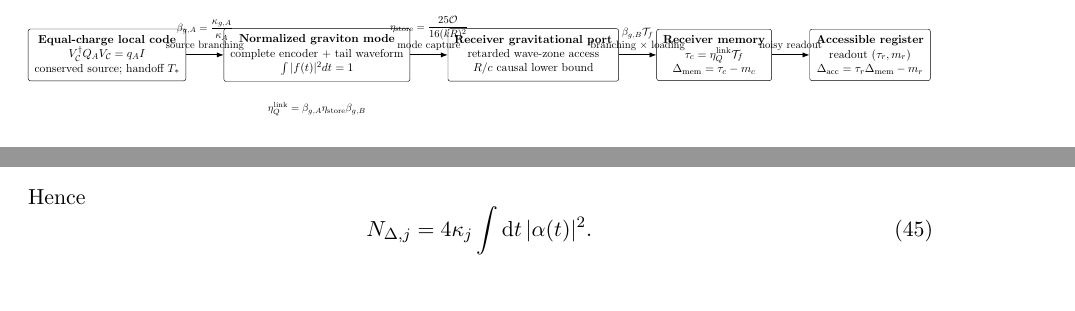
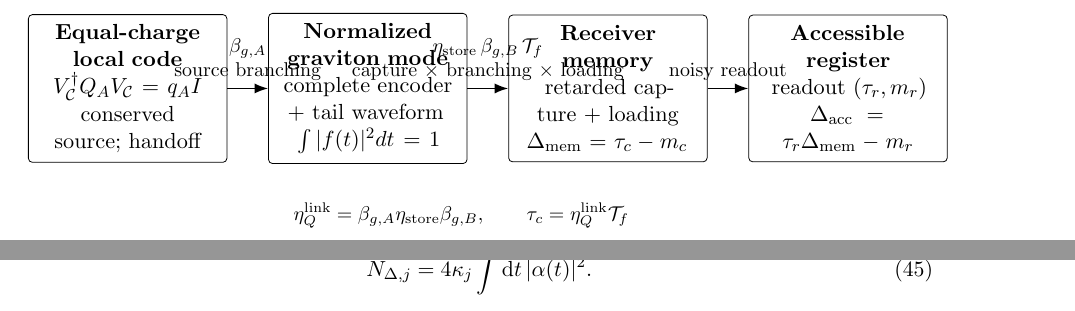
Before and after one commit to Kajin-0/gedanken, a LaTeX paper (experiments/01-causal-quantum-branch-information/manuscript_v7/main.tex, which reads experiments/01-causal-quantum-branch-information/manuscript_v7/figures/link_budget.tex): two parts of pages 2 and 8 of 20 before the commit and two parts of pages 2 and 9 of 20 after it, joined at a grey line, cut at the place of the change. Compiled offline with pdfLaTeX.

Commit message:
Improve V7 link figure readability

```diff
--- a/experiments/01-causal-quantum-branch-information/manuscript_v7/figures/link_budget.tex
+++ b/experiments/01-causal-quantum-branch-information/manuscript_v7/figures/link_budget.tex
@@ -1,46 +1,38 @@
 \begin{figure}[t]
 \centering
-\resizebox{\textwidth}{!}{%
 \begin{tikzpicture}[
   >=Latex,
-  node distance=1.25cm,
-  box/.style={draw, rounded corners=2pt, align=center, minimum height=1.55cm, minimum width=3.1cm, inner sep=6pt},
-  arr/.style={->, line width=0.8pt},
+  node distance=0.72cm,
+  box/.style={draw, rounded corners=2pt, align=center, minimum height=1.65cm, text width=3.15cm, inner sep=5pt},
+  arr/.style={->, line width=0.85pt},
   lab/.style={align=center, font=\small}
 ]
 
 \node[box] (source) {\textbf{Equal-charge local code}\\
 $V_{\mathcal C}^\dagger Q_A V_{\mathcal C}=q_A I$\\
-conserved source; handoff $T_*$};
+conserved source; handoff};
 
 \node[box, right=of source] (gmode) {\textbf{Normalized graviton mode}\\
 complete encoder + tail waveform\\
 $\int |f(t)|^2dt=1$};
 
-\node[box, right=of gmode] (rport) {\textbf{Receiver gravitational port}\\
-retarded wave-zone access\\
-$R/c$ causal lower bound};
-
-\node[box, right=of rport] (memory) {\textbf{Receiver memory}\\
-$\tau_c=\eta_Q^{\rm link}\mathcal T_f$\\
+\node[box, right=of gmode] (memory) {\textbf{Receiver memory}\\
+retarded capture + loading\\
 $\Delta_{\rm mem}=\tau_c-m_c$};
 
 \node[box, right=of memory] (readout) {\textbf{Accessible register}\\
 readout $(\tau_r,m_r)$\\
 $\Delta_{\rm acc}=\tau_r\Delta_{\rm mem}-m_r$};
 
-\draw[arr] (source) -- node[lab, above] {$\displaystyle \beta_{g,A}=\frac{\kappa_{g,A}}{\kappa_A}$\\source branching} (gmode);
+\draw[arr] (source) -- node[lab, above] {$\displaystyle \beta_{g,A}$\\source branching} (gmode);
 
-\draw[arr] (gmode) -- node[lab, above] {$\displaystyle \eta_{\rm store}=\frac{25\mathcal O}{16(kR)^2}$\\mode capture} (rport);
-
-\draw[arr] (rport) -- node[lab, above] {$\displaystyle \beta_{g,B}\mathcal T_f$\\branching $\times$ loading} (memory);
+\draw[arr] (gmode) -- node[lab, above] {$\displaystyle \eta_{\rm store}\,\beta_{g,B}\,\mathcal T_f$\\capture $\times$ branching $\times$ loading} (memory);
 
 \draw[arr] (memory) -- node[lab, above] {noisy readout} (readout);
 
-\node[lab, below=0.55cm of gmode] (backbone) {$\displaystyle \eta_Q^{\rm link}=\beta_{g,A}\eta_{\rm store}\beta_{g,B}$};
+\node[lab, below=0.55cm of gmode, xshift=1.65cm] (backbone) {$\displaystyle \eta_Q^{\rm link}=\beta_{g,A}\eta_{\rm store}\beta_{g,B},\qquad \tau_c=\eta_Q^{\rm link}\mathcal T_f$};
 
-\end{tikzpicture}%
-}
+\end{tikzpicture}
 \caption{Source-resolved gravitational quantum-link architecture after the local code is instantiated. The three multiplicative factors $\beta_{g,A}$, $\eta_{\rm store}$, and $\beta_{g,B}$ form the coherent link backbone; the fixed waveform contributes $\mathcal T_f\le1$. Noise determines the memory quantum excess, and a separate readout stage determines whether that excess remains accessible. Encoder precursor radiation is retained in the complete waveform $f(t)$ rather than reset at the handoff.}
 \label{fig:link-budget}
 \end{figure}
```
